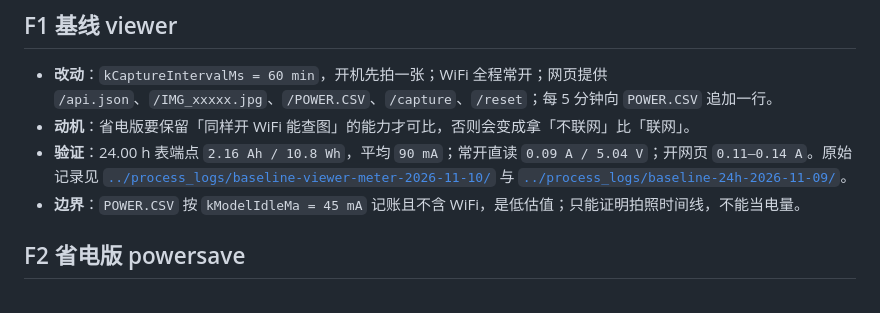
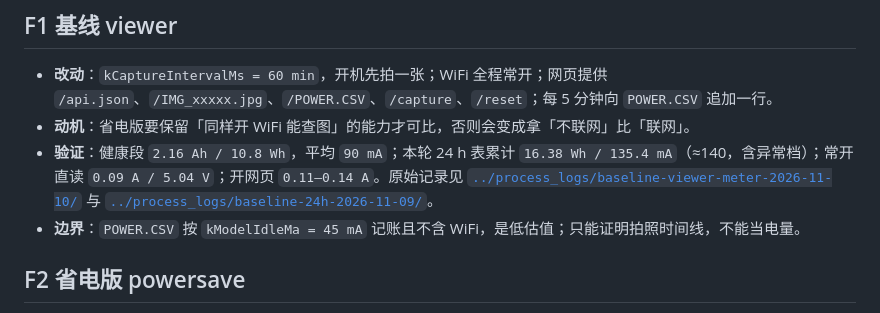
Before and after one commit to red-blakTree/ICEC-2026-0097-CTY, a Markdown page: 02-20Days-Challenge/iterations/firmware.md, the part around the change. Drawn GitHub-style.

```diff
--- a/02-20Days-Challenge/iterations/firmware.md
+++ b/02-20Days-Challenge/iterations/firmware.md
@@ -6,7 +6,7 @@
 
 - **改动**：`kCaptureIntervalMs = 60 min`，开机先拍一张；WiFi 全程常开；网页提供 `/api.json`、`/IMG_xxxxx.jpg`、`/POWER.CSV`、`/capture`、`/reset`；每 5 分钟向 `POWER.CSV` 追加一行。
 - **动机**：省电版要保留「同样开 WiFi 能查图」的能力才可比，否则会变成拿「不联网」比「联网」。
-- **验证**：24.00 h 表端点 `2.16 Ah / 10.8 Wh`，平均 `90 mA`；常开直读 `0.09 A / 5.04 V`；开网页 `0.11–0.14 A`。原始记录见 [`../process_logs/baseline-viewer-meter-2026-11-10/`](../process_logs/baseline-viewer-meter-2026-11-10/README.md) 与 [`../process_logs/baseline-24h-2026-11-09/`](../process_logs/baseline-24h-2026-11-09/README.md)。
+- **验证**：健康段 `2.16 Ah / 10.8 Wh`，平均 `90 mA`；本轮 24 h 表累计 `16.38 Wh / 135.4 mA`（≈140，含异常档）；常开直读 `0.09 A / 5.04 V`；开网页 `0.11–0.14 A`。原始记录见 [`../process_logs/baseline-viewer-meter-2026-11-10/`](../process_logs/baseline-viewer-meter-2026-11-10/README.md) 与 [`../process_logs/baseline-24h-2026-11-09/`](../process_logs/baseline-24h-2026-11-09/README.md)。
 - **边界**：`POWER.CSV` 按 `kModelIdleMa = 45 mA` 记账且不含 WiFi，是低估值；只能证明拍照时间线，不能当电量。
 
 ## F2 省电版 powersave
```
Also changed, not shown: 02-20Days-Challenge/README.md (+3 -1 lines), 02-20Days-Challenge/iterations/README.md (+3 -3 lines), 02-20Days-Challenge/docs/figures/fig3-duty-cycle.png, 02-20Days-Challenge/docs/figures/fig4-energy-budget.png, 12 other files.
